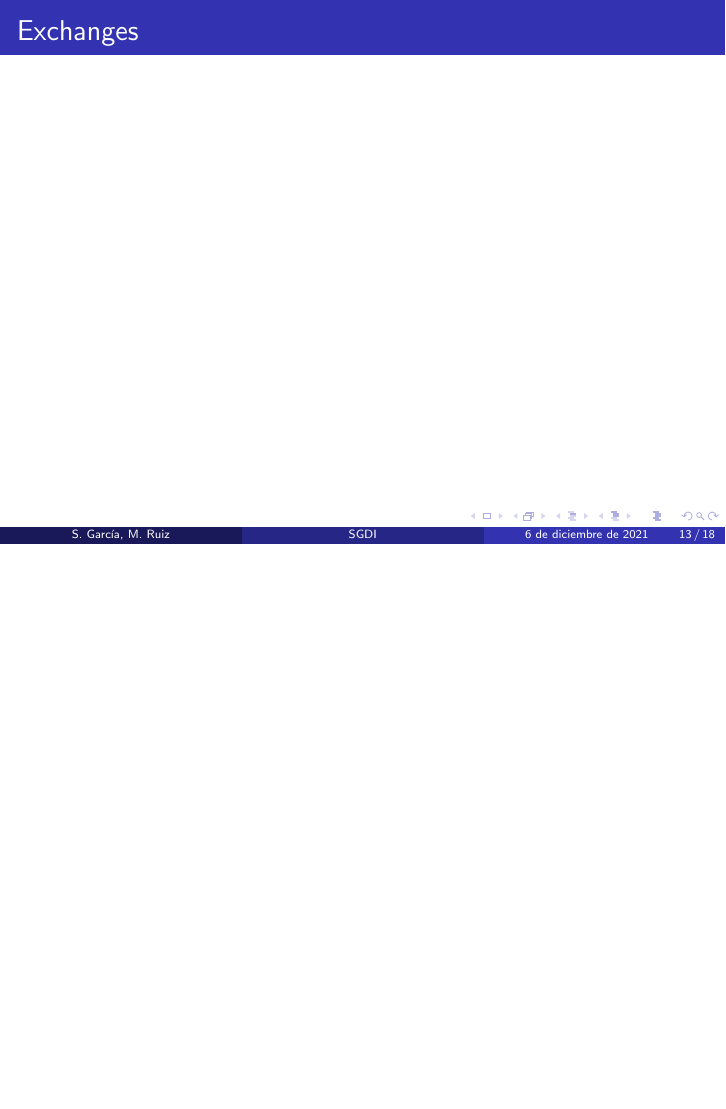
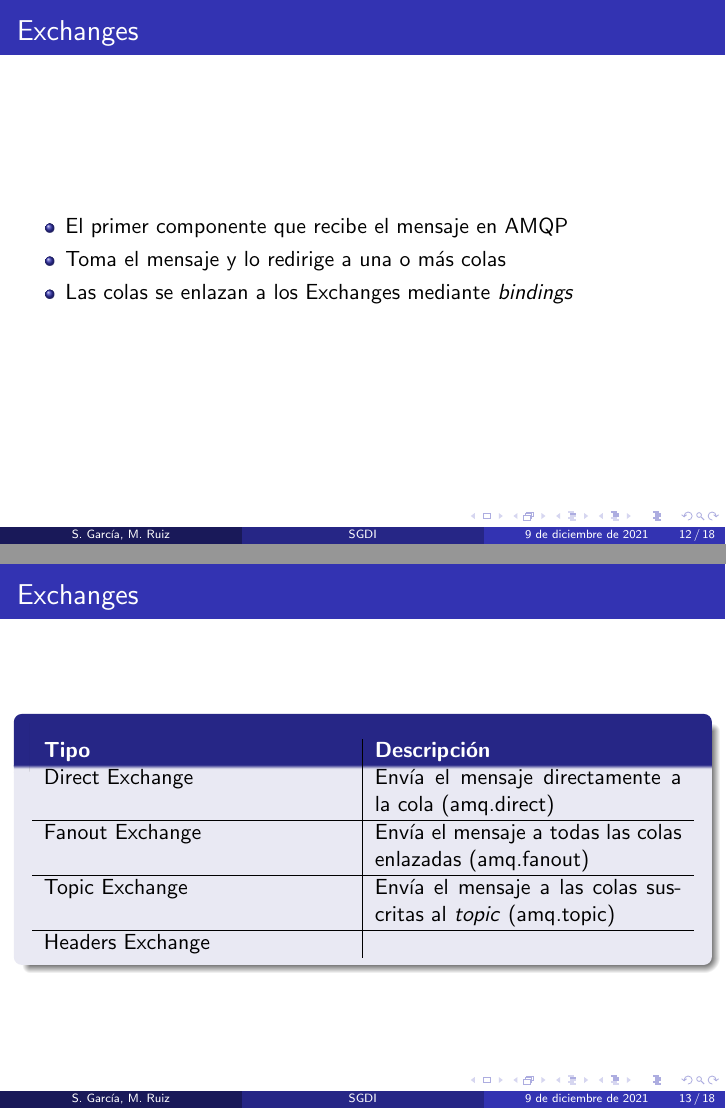
Before and after one commit to MiguelERuiz/SGDI, LaTeX slides (presentacion/presentacion.tex): page 16 of 21 before the commit and pages 15 and 16 of 21 after it, the two joined at a grey line, the shorter picture padded with empty space. Compiled offline with pdfLaTeX.

Commit message:
WIP presentacion

```diff
--- a/presentacion/presentacion.tex
+++ b/presentacion/presentacion.tex
@@ -7,6 +7,7 @@
 \usepackage[spanish]{babel}
 \usepackage{hyperref}
 \usepackage{xargs}
+\usepackage[nodayofweek,level]{datetime}
 \usepackage[colorinlistoftodos,prependcaption,textsize=tiny]{todonotes}
 \presetkeys{todonotes}{inline}{}
 \usepackage{pgfpages}
@@ -23,6 +24,7 @@
 % \improvement{THIS must be improved}
 \newcommandx{\improvement}[2][1=]{\todo[linecolor=orange,backgroundcolor=orange!25,bordercolor=orange,#1]{#2}}
 \newcommandx{\thiswillnotshow}[2][1=]{\todo[disable,#1]{#2}}
+\newcommand{\mydate}{\formatdate{9}{12}{2021}}
 
 \graphicspath{ {images/} }
 %%%%%%%%%%%%%%%%%%%%%%%%%%%%%%%%%%%%%%%%%%%%%%%%%%%%%%%%%%%%%%%%%%%%%%%
@@ -35,6 +37,7 @@
 % Título
 \title[SGDI]{RabbitMQ}
 \author[S. García \and M. Ruiz]{Sergio García Sánchez \and Miguel Emilio Ruiz Nieto}
+\date{\mydate}
 %%%%%%%%%%%%%%%%%%%%%%%%%%%%%%%%%%%%%%%%%%%%%%%%%%%%%%%%%%%%%%%%%%%%%%%
 %% Empieza el documento
 \begin{document}
@@ -156,7 +161,26 @@
   \end{frame}
 
   \begin{frame}{Exchanges}
+    \begin{itemize}
+      \item El primer componente que recibe el mensaje en AMQP
+      \item Toma el mensaje y lo redirige a una o más colas
+      \item Las colas se enlazan a los Exchanges mediante \textit{bindings}
+    \end{itemize}
+  \end{frame}
 
+  \begin{frame}{Exchanges}
+    \begin{block}{~\vspace{0.7cm}}
+      \begin{center}
+      \vspace{-0.65cm}
+      \begin{tabular}{p{0.45\textwidth}|p{0.45\textwidth}}
+        \textcolor{white}{\bf Tipo} & \textcolor{white}{\bf Descripción} \\
+          Direct Exchange &  Envía el mensaje directamente a la cola (amq.direct)\\ \hline
+          Fanout Exchange &  Envía el mensaje a todas las colas enlazadas (amq.fanout) \\ \hline
+          Topic Exchange &  Envía el mensaje a las colas suscritas al \textit{topic} (amq.topic)\\ \hline
+          Headers Exchange &  \\
+      \end{tabular}
+      \end{center}
+    \end{block}
   \end{frame}
 
   \begin{frame}{Topics}
```
Also changed, not shown: presentacion/presentacion.pdf, presentacion/presentacion.tex (31 more changed lines).
